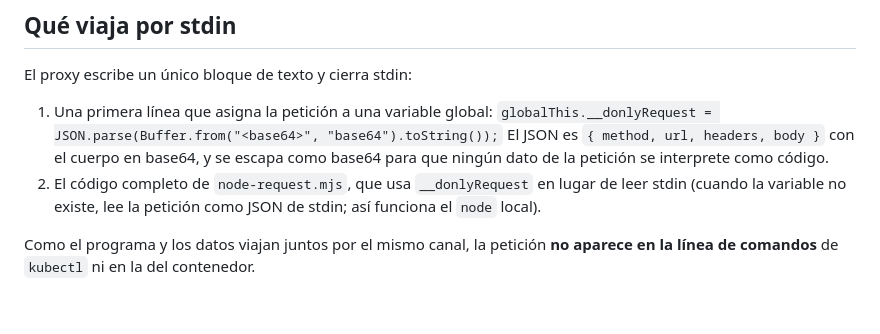
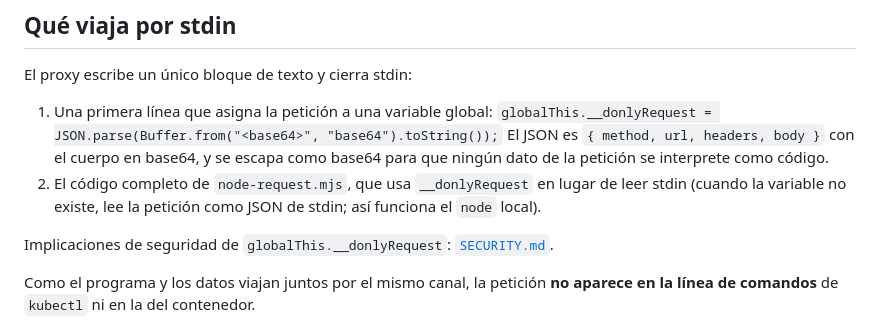
Before and after one commit to JonDotsoy/donly-proxy, a Markdown page: docs/tunnel/command-pass-kubectl-node.md, the part around the change. Drawn GitHub-style; blank space fills up the shorter version.

```diff
--- a/docs/tunnel/command-pass-kubectl-node.md
+++ b/docs/tunnel/command-pass-kubectl-node.md
@@ -43,6 +43,8 @@ El proxy escribe un único bloque de texto y cierra stdin:
 2. El código completo de `node-request.mjs`, que usa `__donlyRequest` en lugar de leer stdin (cuando
    la variable no existe, lee la petición como JSON de stdin; así funciona el `node` local).
 
+Implicaciones de seguridad de `globalThis.__donlyRequest`: [`SECURITY.md`](../../SECURITY.md#globalthis__donlyrequest).
+
 Como el programa y los datos viajan juntos por el mismo canal, la petición **no aparece en la línea
 de comandos** de `kubectl` ni en la del contenedor.
 
```
Also changed, not shown: SECURITY.md (+42 -1 lines), docs/tunnel/command-pass-node.md (+1 -0 lines).
